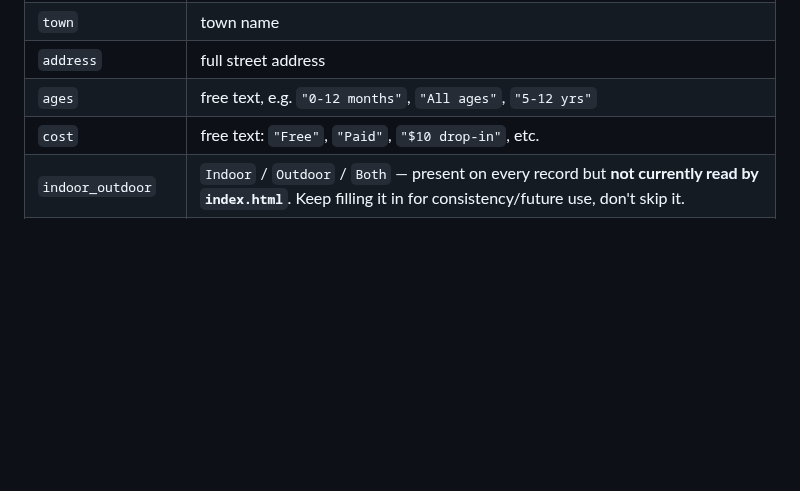
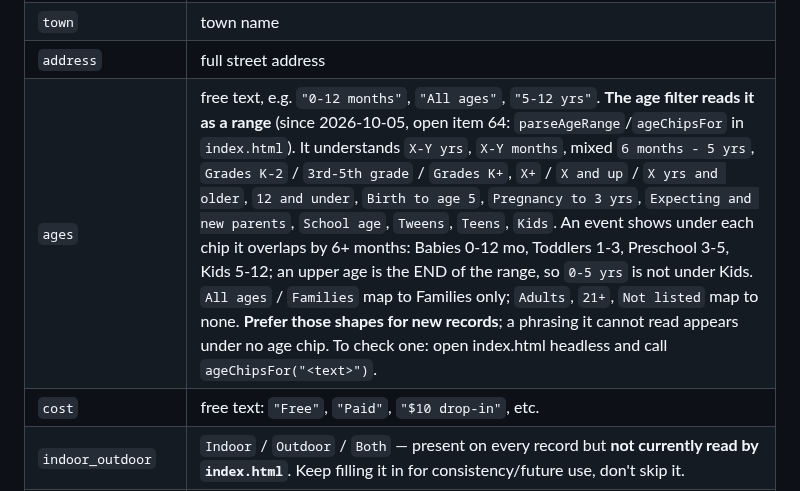
Before and after one commit to outandaboutmarin/out-and-about-marin, a Markdown page: CLAUDE.md, the part around the change. GitHub-like rendering; blank space fills up the shorter version.

Commit message:
CLAUDE.md: document the age-range filter
Co-Authored-By: Claude Opus 5.5 <noreply@anthropic.com>

```diff
--- a/CLAUDE.md
+++ b/CLAUDE.md
@@ -81,7 +81,7 @@ As of 2026-10-04: **446 events, max ID 1354.** Next new event gets the next ID v
 | `time_of_day` | `Morning` / `Afternoon` / `Evening` |
 | `town` | town name |
 | `address` | full street address |
-| `ages` | free text, e.g. `"0-12 months"`, `"All ages"`, `"5-12 yrs"` |
+| `ages` | free text, e.g. `"0-12 months"`, `"All ages"`, `"5-12 yrs"`. **The age filter reads it as a range** (since 2026-10-05, open item 64: `parseAgeRange`/`ageChipsFor` in `index.html`). It understands `X-Y yrs`, `X-Y months`, mixed `6 months - 5 yrs`, `Grades K-2` / `3rd-5th grade` / `Grades K+`, `X+` / `X and up` / `X yrs and older`, `12 and under`, `Birth to age 5`, `Pregnancy to 3 yrs`, `Expecting and new parents`, `School age`, `Tweens`, `Teens`, `Kids`. An event shows under each chip it overlaps by 6+ months: Babies 0-12 mo, Toddlers 1-3, Preschool 3-5, Kids 5-12; an upper age is the END of the range, so `0-5 yrs` is not under Kids. `All ages` / `Families` map to Families only; `Adults`, `21+`, `Not listed` map to none. **Prefer those shapes for new records**; a phrasing it cannot read appears under no age chip. To check one: open index.html headless and call `ageChipsFor("<text>")`. |
 | `cost` | free text: `"Free"`, `"Paid"`, `"$10 drop-in"`, etc. |
 | `indoor_outdoor` | `Indoor` / `Outdoor` / `Both` — present on every record but **not currently read by `index.html`**. Keep filling it in for consistency/future use, don't skip it. |
 | `active_sedentary` | `Active` / `Sedentary` — same status: present on every record, not currently read by the frontend. Keep filling in. |
```
